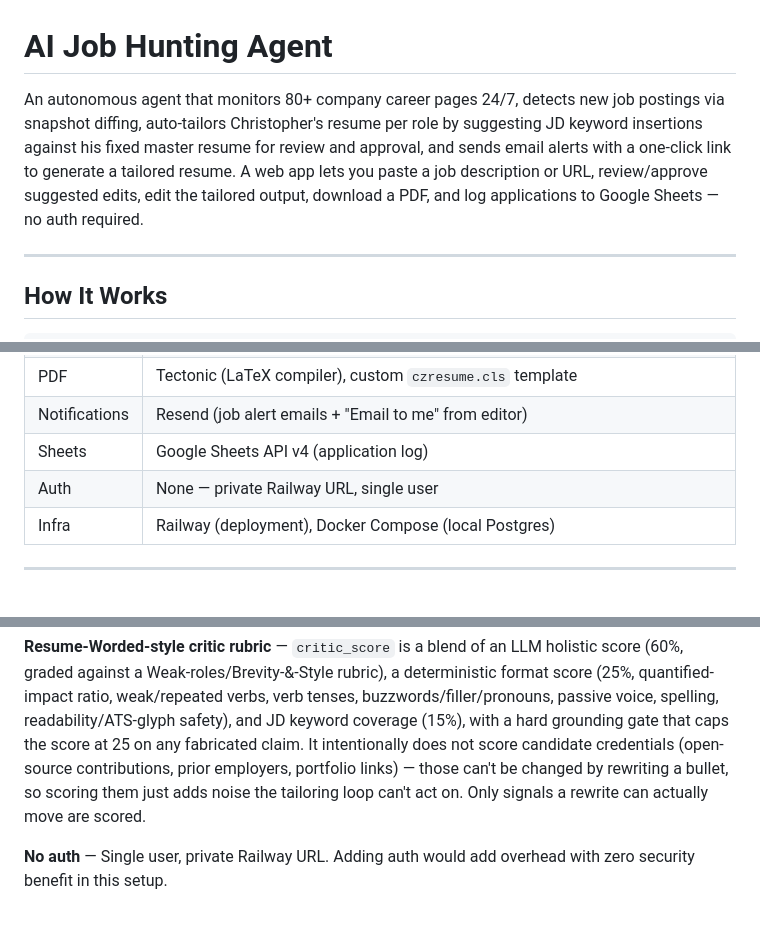
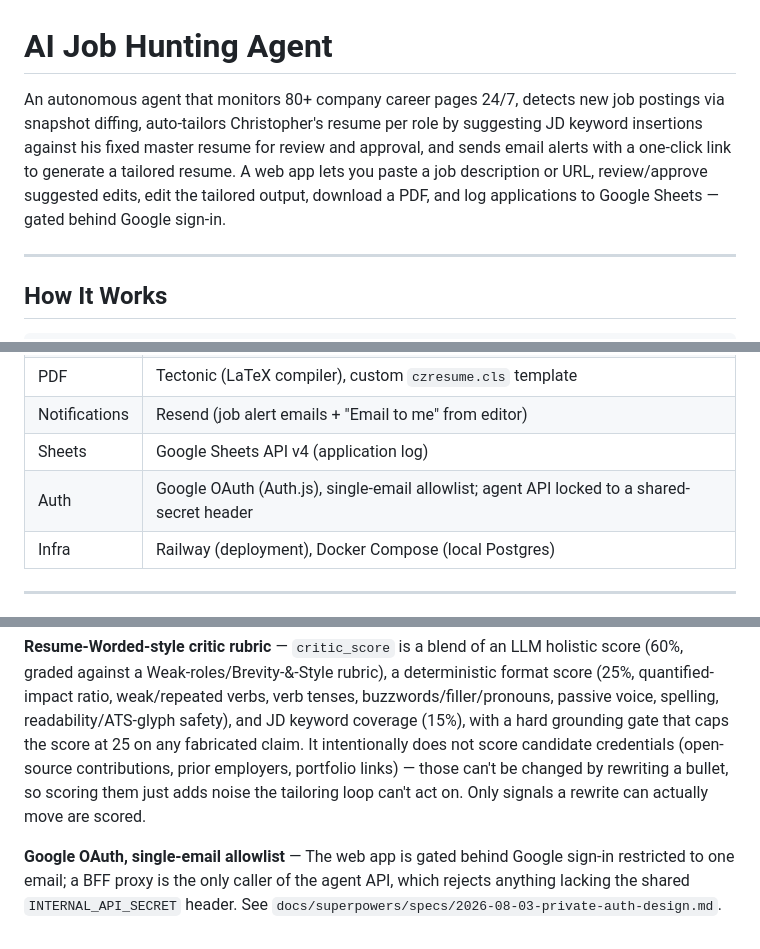
Before and after one commit to christopher895/AI-Job-Agent, a Markdown page: README.md, 3 parts joined by grey strips. Drawn GitHub-style.

Commit message:
docs: fix remaining stale no-auth claims left over from a merge

```diff
--- a/README.md
+++ b/README.md
@@ -1,6 +1,6 @@
 # AI Job Hunting Agent
 
-An autonomous agent that monitors 80+ company career pages 24/7, detects new job postings via snapshot diffing, auto-tailors Christopher's resume per role by suggesting JD keyword insertions against his fixed master resume for review and approval, and sends email alerts with a one-click link to generate a tailored resume. A web app lets you paste a job description or URL, review/approve suggested edits, edit the tailored output, download a PDF, and log applications to Google Sheets — no auth required.
+An autonomous agent that monitors 80+ company career pages 24/7, detects new job postings via snapshot diffing, auto-tailors Christopher's resume per role by suggesting JD keyword insertions against his fixed master resume for review and approval, and sends email alerts with a one-click link to generate a tailored resume. A web app lets you paste a job description or URL, review/approve suggested edits, edit the tailored output, download a PDF, and log applications to Google Sheets — gated behind Google sign-in.
 
 ---
 
@@ -41,7 +41,7 @@ Edit inline → Download PDF → Log to Google Sheets
 | PDF           | Tectonic (LaTeX compiler), custom `czresume.cls` template            |
 | Notifications | Resend (job alert emails + "Email to me" from editor)                |
 | Sheets        | Google Sheets API v4 (application log)                               |
-| Auth          | None — private Railway URL, single user                              |
+| Auth          | Google OAuth (Auth.js), single-email allowlist; agent API locked to a shared-secret header |
 | Infra         | Railway (deployment), Docker Compose (local Postgres)        |
 
 ---
@@ -276,4 +276,4 @@ Both services share the same Railway Postgres instance. Set `WEB_URL` on the age
 
 **Resume-Worded-style critic rubric** — `critic_score` is a blend of an LLM holistic score (60%, graded against a Weak-roles/Brevity-&-Style rubric), a deterministic format score (25%, quantified-impact ratio, weak/repeated verbs, verb tenses, buzzwords/filler/pronouns, passive voice, spelling, readability/ATS-glyph safety), and JD keyword coverage (15%), with a hard grounding gate that caps the score at 25 on any fabricated claim. It intentionally does not score candidate credentials (open-source contributions, prior employers, portfolio links) — those can't be changed by rewriting a bullet, so scoring them just adds noise the tailoring loop can't act on. Only signals a rewrite can actually move are scored.
 
-**No auth** — Single user, private Railway URL. Adding auth would add overhead with zero security benefit in this setup.
+**Google OAuth, single-email allowlist** — The web app is gated behind Google sign-in restricted to one email; a BFF proxy is the only caller of the agent API, which rejects anything lacking the shared `INTERNAL_API_SECRET` header. See `docs/superpowers/specs/2026-08-03-private-auth-design.md`.
```
Also changed, not shown: CLAUDE.md (+1 -1 lines).
